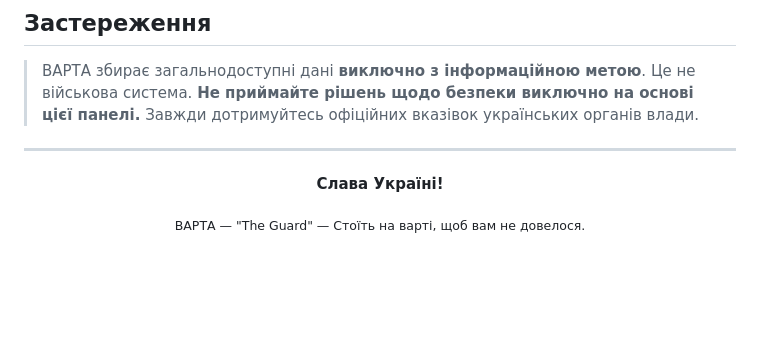
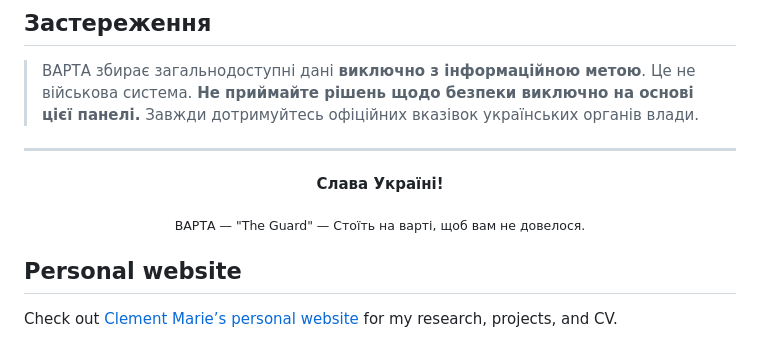
Before and after one commit to clmrie/varta, a Markdown page: README.md, the part around the change. GitHub-like rendering; blank space fills up the shorter version.

Commit message:
Add personal website link to README

```diff
--- a/README.md
+++ b/README.md
@@ -221,3 +221,8 @@ python3 -m http.server 8000
 <sub>ВАРТА — "The Guard" — Стоїть на варті, щоб вам не довелося.</sub>
 
 </div>
+
+
+## Personal website
+
+Check out [Clement Marie’s personal website](https://clmrie.github.io/) for my research, projects, and CV.
```
